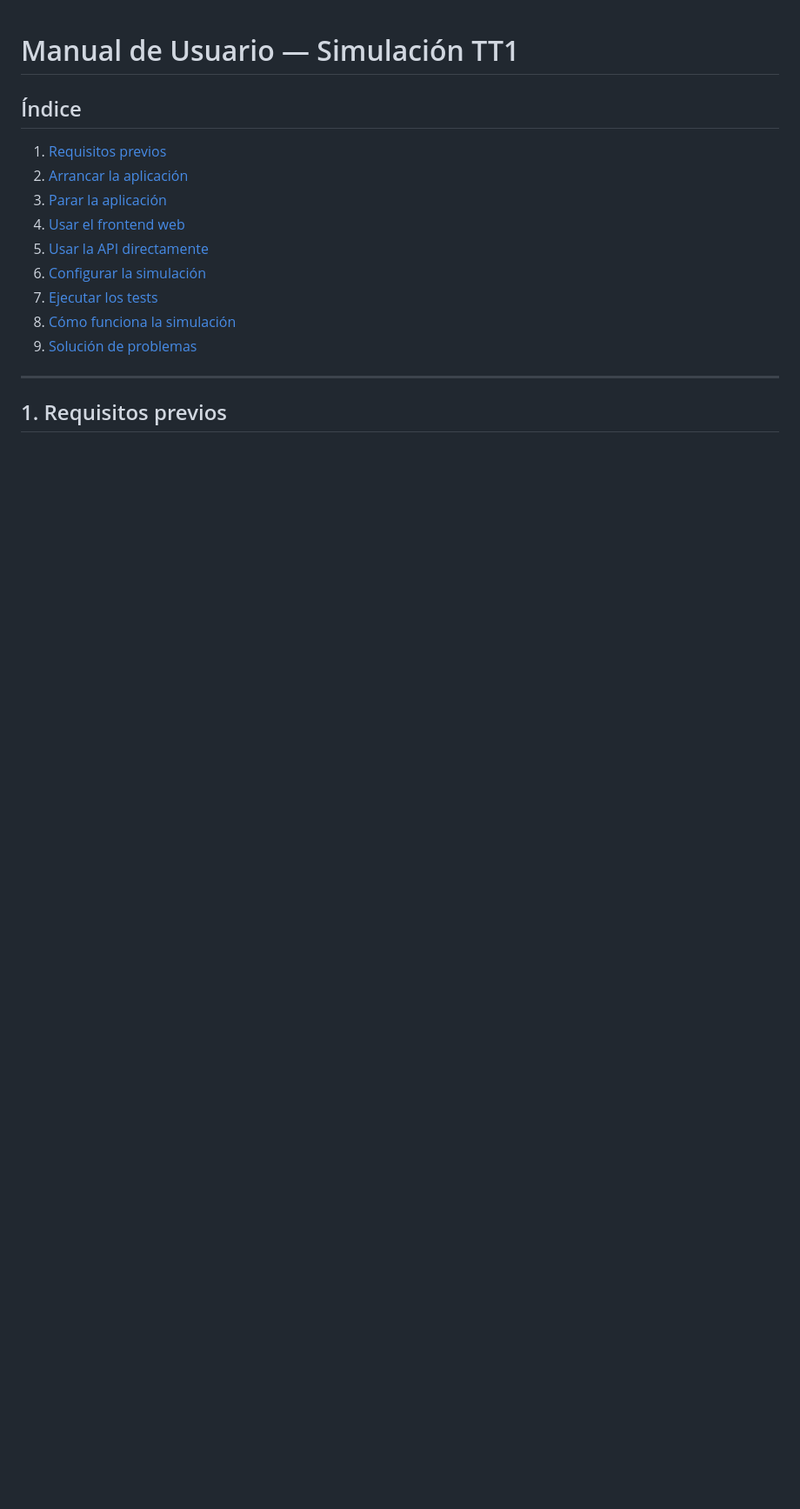
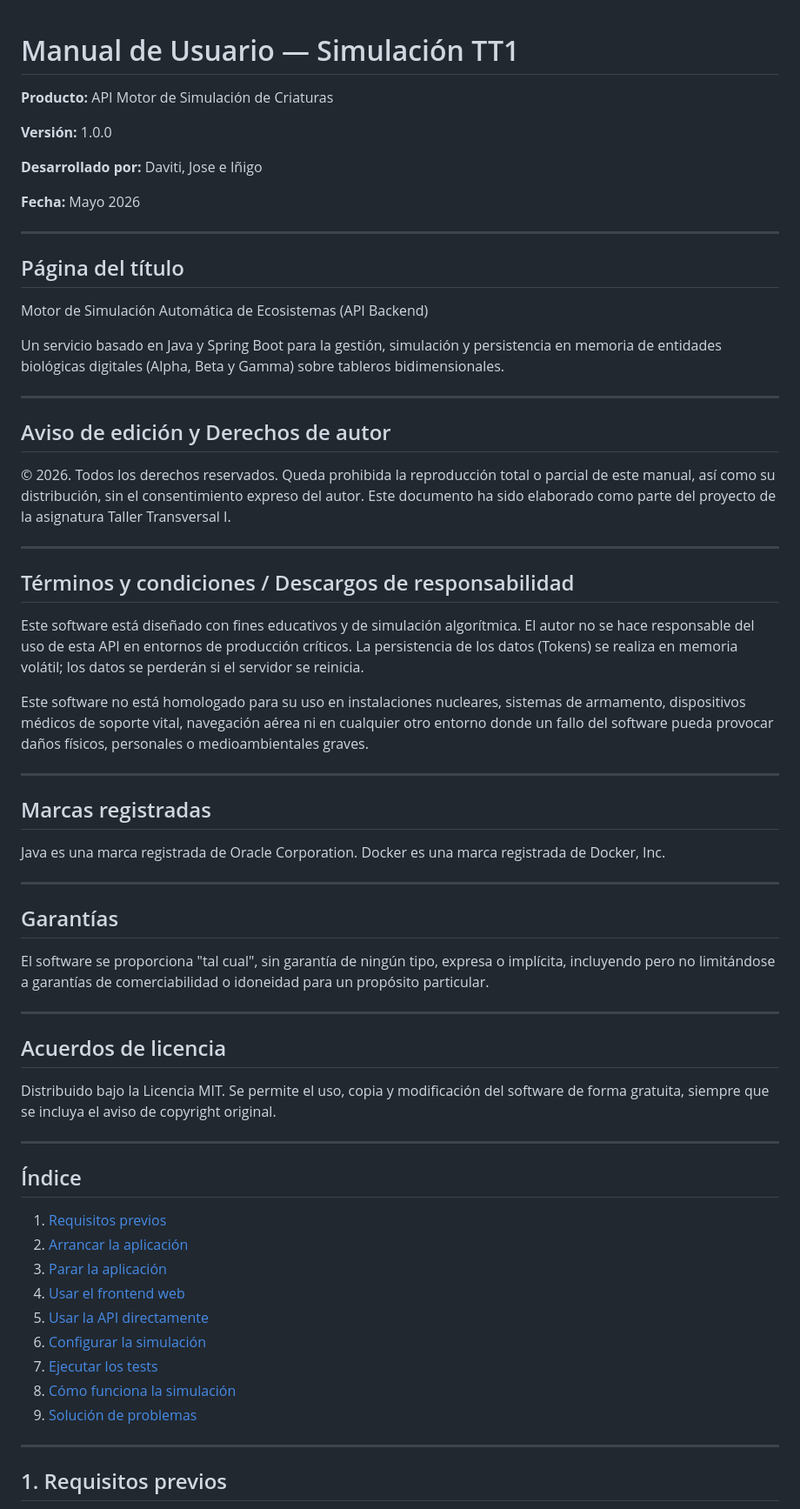
Before and after one commit to inzenarr/TRABAJO-TT1, a Markdown page: MANUAL USUARIO.md, the part around the change. Shown at 87% size. Rendered like a GitHub page; blank space fills up the shorter version.

Commit message:
Cambios en manual

```diff
--- a/MANUAL USUARIO.md
+++ b/MANUAL USUARIO.md
@@ -1,4 +1,56 @@
 # Manual de Usuario — Simulación TT1
+
+**Producto:** API Motor de Simulación de Criaturas
+
+**Versión:** 1.0.0
+
+**Desarrollado por:** Daviti, Jose e Iñigo
+
+**Fecha:** Mayo 2026
+
+---
+
+## Página del título
+
+Motor de Simulación Automática de Ecosistemas (API Backend)
+
+Un servicio basado en Java y Spring Boot para la gestión, simulación y persistencia en memoria de entidades biológicas digitales (Alpha, Beta y Gamma) sobre tableros bidimensionales.
+
+---
+
+## Aviso de edición y Derechos de autor
+
+© 2026. Todos los derechos reservados.
+Queda prohibida la reproducción total o parcial de este manual, así como su distribución, sin el consentimiento expreso del autor. Este documento ha sido elaborado como parte del proyecto de la asignatura Taller Transversal I.
+
+---
+
+## Términos y condiciones / Descargos de responsabilidad
+
+Este software está diseñado con fines educativos y de simulación algorítmica. El autor no se hace responsable del uso de esta API en entornos de producción críticos. La persistencia de los datos (Tokens) se realiza en memoria volátil; los datos se perderán si el servidor se reinicia.
+
+Este software no está homologado para su uso en instalaciones nucleares, sistemas de armamento, dispositivos médicos de soporte vital, navegación aérea ni en cualquier otro entorno donde un fallo del software pueda provocar daños físicos, personales o medioambientales graves.
+
+---
+
+## Marcas registradas
+
+Java es una marca registrada de Oracle Corporation.
+Docker es una marca registrada de Docker, Inc.
+
+---
+
+## Garantías
+
+El software se proporciona "tal cual", sin garantía de ningún tipo, expresa o implícita, incluyendo pero no limitándose a garantías de comerciabilidad o idoneidad para un propósito particular.
+
+---
+
+## Acuerdos de licencia
+
+Distribuido bajo la Licencia MIT. Se permite el uso, copia y modificación del software de forma gratuita, siempre que se incluya el aviso de copyright original.
+
+---
 
 ## Índice
 
```
